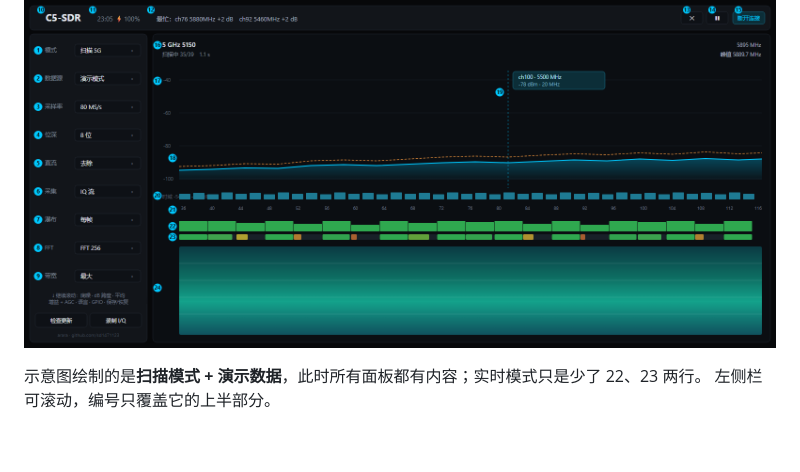
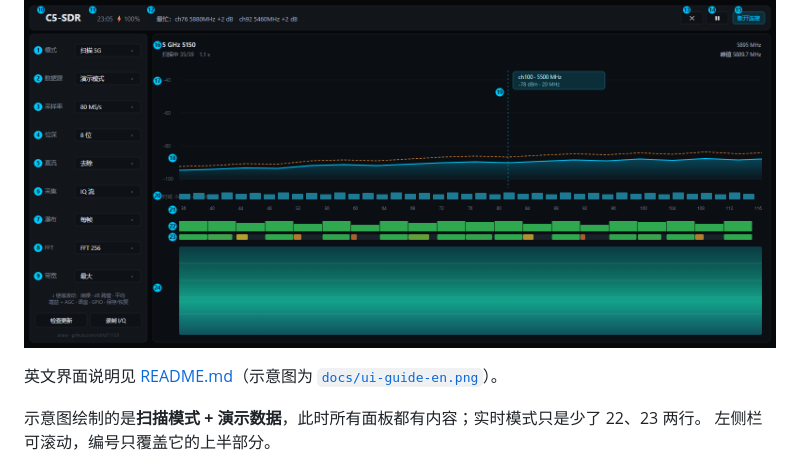
Before and after one commit to sd1471123/ESP32_C5_Wifi_SDR_android, a Markdown page: README.zh-CN.md, the part around the change. Drawn GitHub-style; blank space fills up the shorter version.

Commit message:
Give the English README an English interface guide
The numbered mock-up was Chinese-only; docs/ui-guide-en.png is the English twin, and each README now links to the other.

```diff
--- a/README.zh-CN.md
+++ b/README.zh-CN.md
@@ -33,6 +33,8 @@
 ## 界面说明
 
 ![带编号的界面说明](docs/ui-guide.png)
+
+英文界面说明见 [README.md](README.md#interface)（示意图为 [`docs/ui-guide-en.png`](docs/ui-guide-en.png)）。
 
 示意图绘制的是**扫描模式 + 演示数据**，此时所有面板都有内容；实时模式只是少了 22、23 两行。
 左侧栏可滚动，编号只覆盖它的上半部分。
```
Also changed, not shown: README.md (+3 -1 lines), docs/ui-guide-en.png (added).
